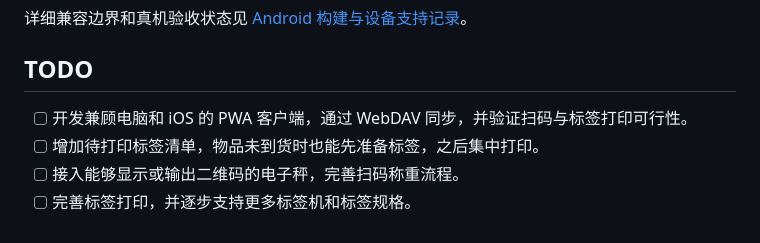
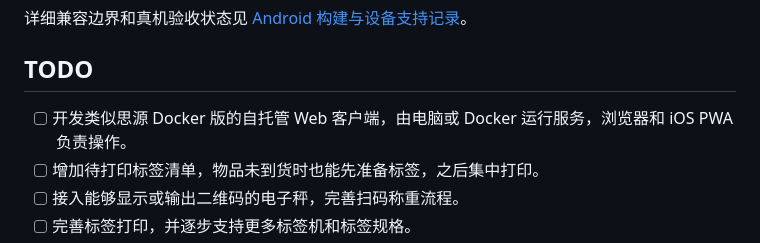
Before and after one commit to llleeeqi/maker-studio-inventory, a Markdown page: README.md, the part around the change. GitHub-like rendering.

```diff
--- a/README.md
+++ b/README.md
@@ -33,7 +33,7 @@
 
 ## TODO
 
-- [ ] 开发兼顾电脑和 iOS 的 PWA 客户端，通过 WebDAV 同步，并验证扫码与标签打印可行性。
+- [ ] 开发类似思源 Docker 版的自托管 Web 客户端，由电脑或 Docker 运行服务，浏览器和 iOS PWA 负责操作。
 - [ ] 增加待打印标签清单，物品未到货时也能先准备标签，之后集中打印。
 - [ ] 接入能够显示或输出二维码的电子秤，完善扫码称重流程。
 - [ ] 完善标签打印，并逐步支持更多标签机和标签规格。
```
Also changed, not shown: docs/04-next-steps.md (+11 -9 lines).
